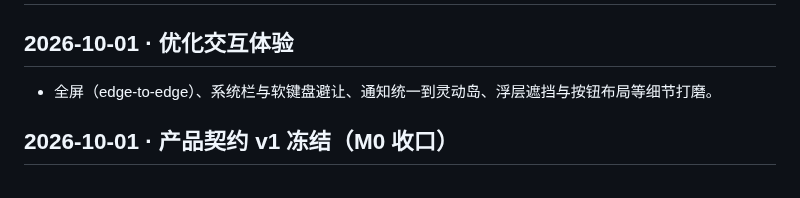
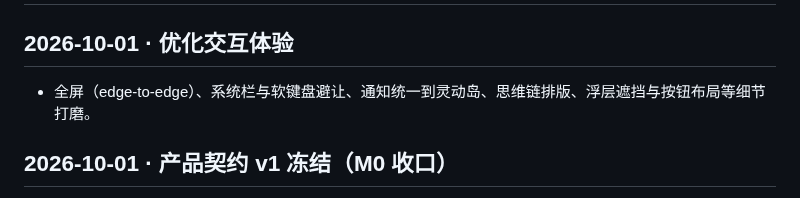
Before and after one commit to QingYanQwQ233/bigdogtavern, a Markdown page: CHANGELOG.md, the part around the change. Rendered like a GitHub page.

Commit message:
docs(changelog): 思维链排版并入当日「优化交互体验」条目

```diff
--- a/CHANGELOG.md
+++ b/CHANGELOG.md
@@ -1,6 +1,6 @@
 # 更新日志
 ## 2026-10-01 · 优化交互体验
-- 全屏（edge-to-edge）、系统栏与软键盘避让、通知统一到灵动岛、浮层遮挡与按钮布局等细节打磨。
+- 全屏（edge-to-edge）、系统栏与软键盘避让、通知统一到灵动岛、思维链排版、浮层遮挡与按钮布局等细节打磨。
 ## 2026-10-01 · 产品契约 v1 冻结（M0 收口）
 
 - 新增 `docs/product-contract-v1.md`（v1.0 冻结）：产品定义、数据所有权、**10 条不可违反的不变量（INV-1…INV-10，编号永久稳定）**、模块清单、变更流程与版本语义（MINOR / MAJOR / PATCH）。
```
